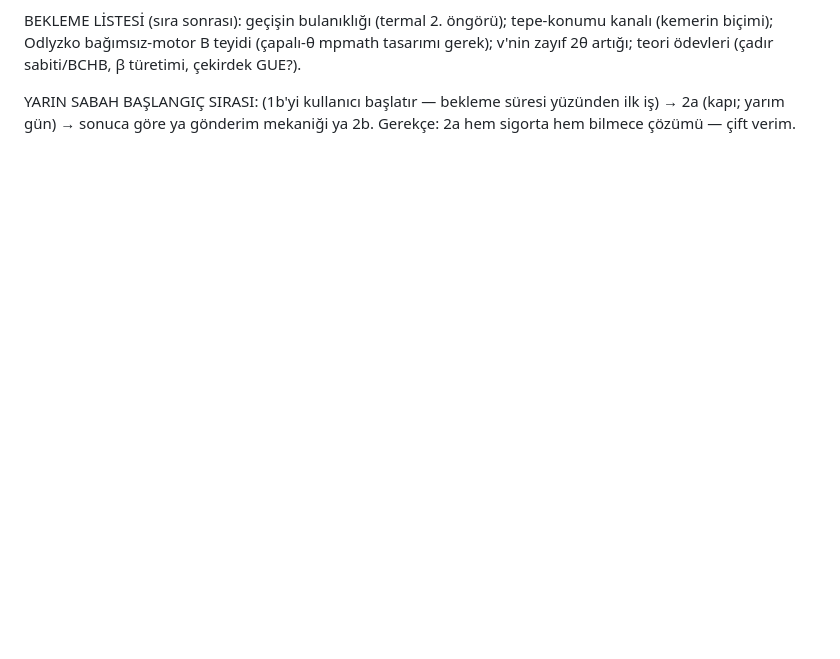
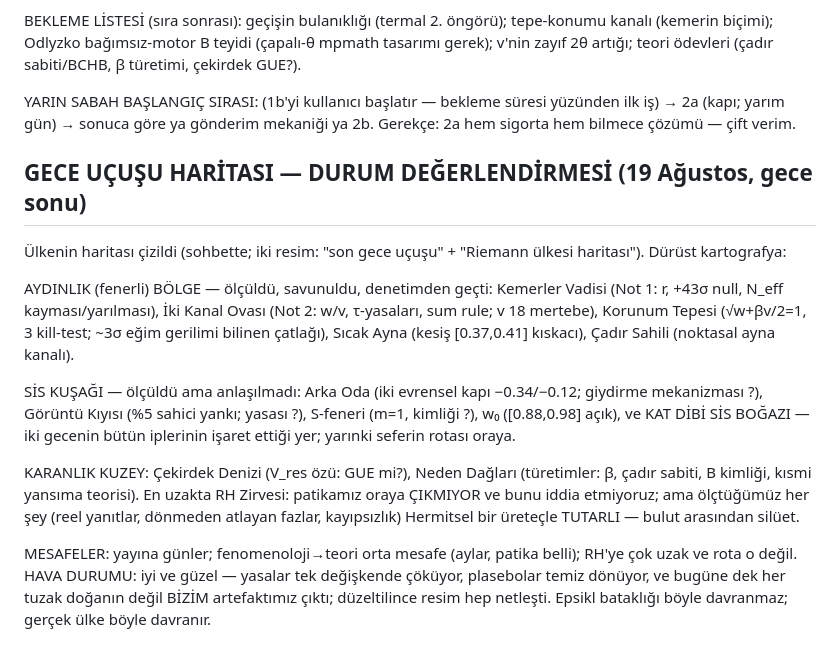
Before and after one commit to azizran/riemann-zero-statistics, a Markdown page: qm_riemann/LITERATUR_TARAMASI_16AGU2026.md, the part around the change. Rendered like a GitHub page; blank space fills up the shorter version.

Commit message:
Gece uçuşu haritası: durum kartografyası günlüğe işlendi
Co-Authored-By: Claude Fable 5 <noreply@anthropic.com>

```diff
--- a/qm_riemann/LITERATUR_TARAMASI_16AGU2026.md
+++ b/qm_riemann/LITERATUR_TARAMASI_16AGU2026.md
@@ -1103,3 +1103,32 @@ tepe-konumu kanalı (kemerin biçimi); Odlyzko bağımsız-motor B teyidi
 YARIN SABAH BAŞLANGIÇ SIRASI: (1b'yi kullanıcı başlatır — bekleme süresi
 yüzünden ilk iş) → 2a (kapı; yarım gün) → sonuca göre ya gönderim
 mekaniği ya 2b. Gerekçe: 2a hem sigorta hem bilmece çözümü — çift verim.
+
+## GECE UÇUŞU HARİTASI — DURUM DEĞERLENDİRMESİ (19 Ağustos, gece sonu)
+
+Ülkenin haritası çizildi (sohbette; iki resim: "son gece uçuşu" + "Riemann
+ülkesi haritası"). Dürüst kartografya:
+
+AYDINLIK (fenerli) BÖLGE — ölçüldü, savunuldu, denetimden geçti:
+Kemerler Vadisi (Not 1: r, +43σ null, N_eff kayması/yarılması), İki Kanal
+Ovası (Not 2: w/v, τ-yasaları, sum rule; v 18 mertebe), Korunum Tepesi
+(√w+βv/2=1, 3 kill-test; ~3σ eğim gerilimi bilinen çatlağı), Sıcak Ayna
+(kesiş [0.37,0.41] kıskacı), Çadır Sahili (noktasal ayna kanalı).
+
+SİS KUŞAĞI — ölçüldü ama anlaşılmadı:
+Arka Oda (iki evrensel kapı −0.34/−0.12; giydirme mekanizması ?),
+Görüntü Kıyısı (%5 sahici yankı; yasası ?), S-feneri (m=1, kimliği ?),
+w₀ ([0.88,0.98] açık), ve KAT DİBİ SİS BOĞAZI — iki gecenin bütün
+iplerinin işaret ettiği yer; yarınki seferin rotası oraya.
+
+KARANLIK KUZEY: Çekirdek Denizi (V_res özü: GUE mi?), Neden Dağları
+(türetimler: β, çadır sabiti, B kimliği, kısmi yansıma teorisi).
+En uzakta RH Zirvesi: patikamız oraya ÇIKMIYOR ve bunu iddia etmiyoruz;
+ama ölçtüğümüz her şey (reel yanıtlar, dönmeden atlayan fazlar, kayıpsızlık)
+Hermitsel bir üreteçle TUTARLI — bulut arasından silüet.
+
+MESAFELER: yayına günler; fenomenoloji→teori orta mesafe (aylar, patika
+belli); RH'ye çok uzak ve rota o değil. HAVA DURUMU: iyi ve güzel —
+yasalar tek değişkende çöküyor, plasebolar temiz dönüyor, ve bugüne dek
+her tuzak doğanın değil BİZİM artefaktımız çıktı; düzeltilince resim hep
+netleşti. Epsikl bataklığı böyle davranmaz; gerçek ülke böyle davranır.
```
